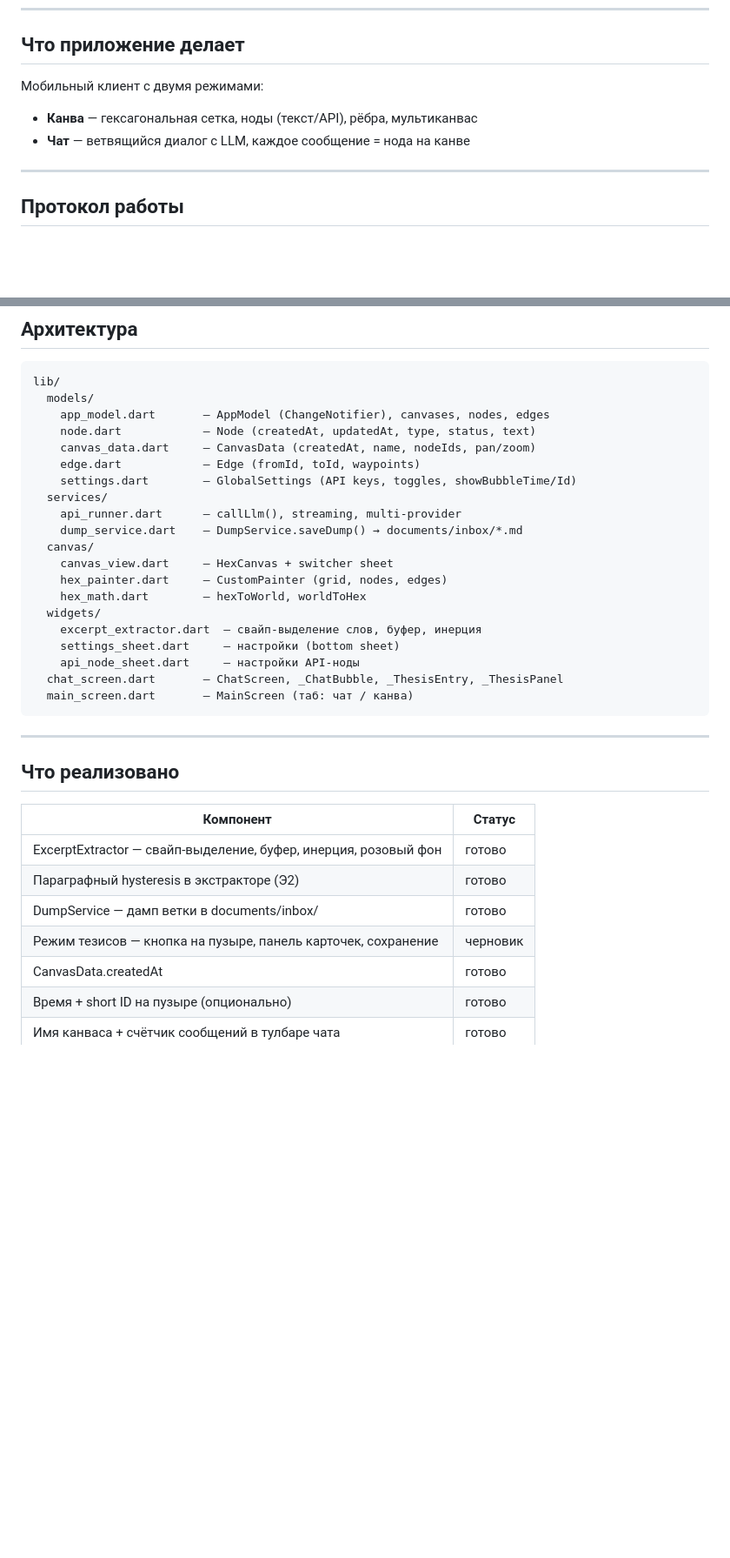
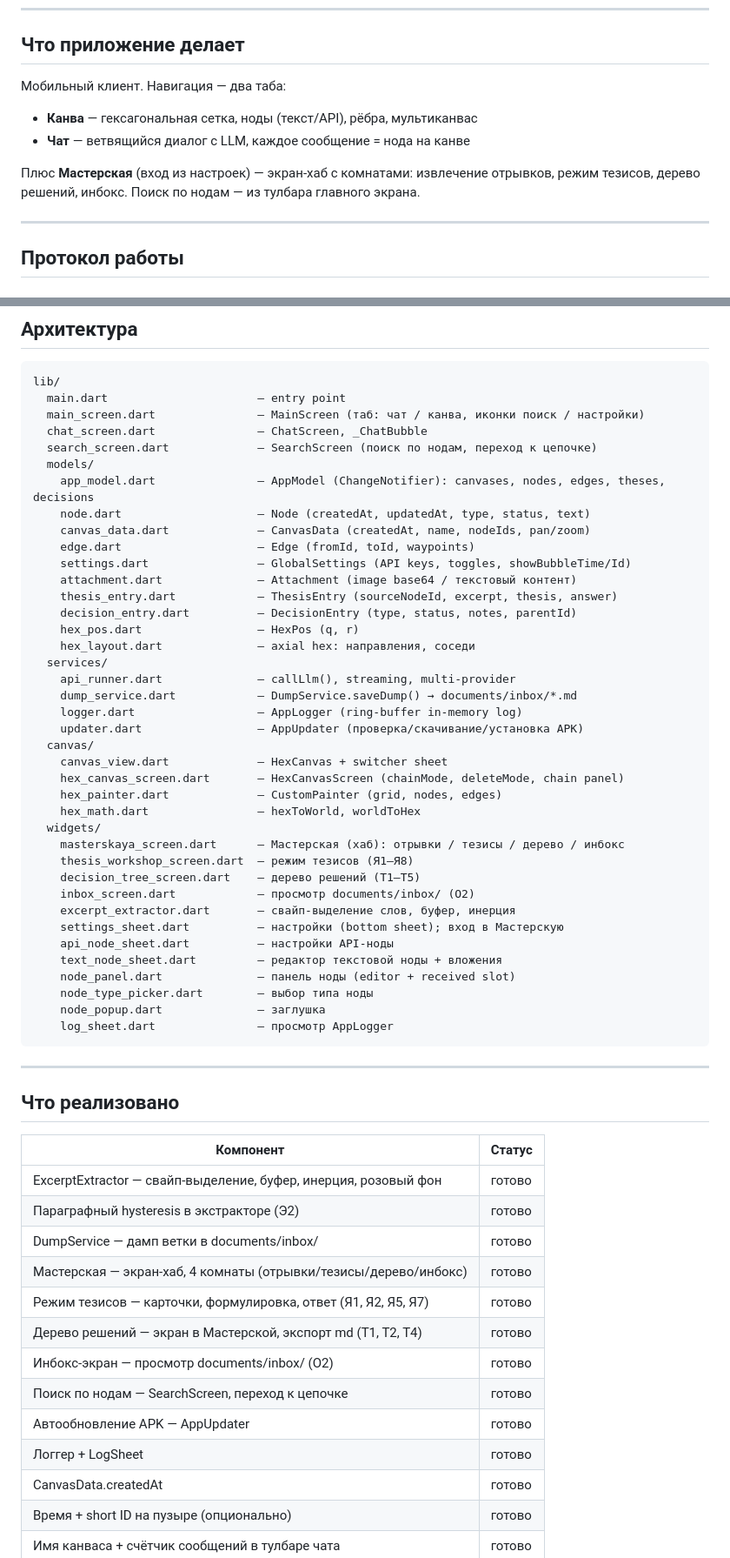
Before and after one commit to iamweasel89/musical-succotash, a Markdown page: PASSPORT.md, 2 parts joined by grey strips. Shown at 87% size. Rendered like a GitHub page; blank space fills up the shorter version.

Commit message:
docs: sync PASSPORT with actual lib/ structure
Архитектура: добавлены masterskaya_screen, thesis_workshop_screen,
decision_tree_screen, inbox_screen, search_screen, hex_canvas_screen,
node_panel, text_node_sheet, log_sheet, logger, updater, attachment,
thesis_entry, decision_entry, hex_pos, hex_layout.

Что реализовано: Мастерская как хаб с 4 комнатами, режим тезисов,
дерево решений, инбокс-экран, поиск по нодам, автообновление APK,
логгер.

https://claude.ai/code/session_01SWPPKLTUHNvhydcVgYpU5K

````diff
--- a/PASSPORT.md
+++ b/PASSPORT.md
@@ -9,9 +9,12 @@
 
 ## Что приложение делает
 
-Мобильный клиент с двумя режимами:
+Мобильный клиент. Навигация — два таба:
 - **Канва** — гексагональная сетка, ноды (текст/API), рёбра, мультиканвас
 - **Чат** — ветвящийся диалог с LLM, каждое сообщение = нода на канве
+
+Плюс **Мастерская** (вход из настроек) — экран-хаб с комнатами: извлечение отрывков, режим тезисов, дерево решений, инбокс.
+Поиск по нодам — из тулбара главного экрана.
 
 ---
 
@@ -60,25 +63,44 @@
 
 ```
 lib/
+  main.dart                      — entry point
+  main_screen.dart               — MainScreen (таб: чат / канва, иконки поиск / настройки)
+  chat_screen.dart               — ChatScreen, _ChatBubble
+  search_screen.dart             — SearchScreen (поиск по нодам, переход к цепочке)
   models/
-    app_model.dart       — AppModel (ChangeNotifier), canvases, nodes, edges
-    node.dart            — Node (createdAt, updatedAt, type, status, text)
-    canvas_data.dart     — CanvasData (createdAt, name, nodeIds, pan/zoom)
-    edge.dart            — Edge (fromId, toId, waypoints)
-    settings.dart        — GlobalSettings (API keys, toggles, showBubbleTime/Id)
+    app_model.dart               — AppModel (ChangeNotifier): canvases, nodes, edges, theses, decisions
+    node.dart                    — Node (createdAt, updatedAt, type, status, text)
+    canvas_data.dart             — CanvasData (createdAt, name, nodeIds, pan/zoom)
+    edge.dart                    — Edge (fromId, toId, waypoints)
+    settings.dart                — GlobalSettings (API keys, toggles, showBubbleTime/Id)
+    attachment.dart              — Attachment (image base64 / текстовый контент)
+    thesis_entry.dart            — ThesisEntry (sourceNodeId, excerpt, thesis, answer)
+    decision_entry.dart          — DecisionEntry (type, status, notes, parentId)
+    hex_pos.dart                 — HexPos (q, r)
+    hex_layout.dart              — axial hex: направления, соседи
   services/
-    api_runner.dart      — callLlm(), streaming, multi-provider
-    dump_service.dart    — DumpService.saveDump() → documents/inbox/*.md
+    api_runner.dart              — callLlm(), streaming, multi-provider
+    dump_service.dart            — DumpService.saveDump() → documents/inbox/*.md
+    logger.dart                  — AppLogger (ring-buffer in-memory log)
+    updater.dart                 — AppUpdater (проверка/скачивание/установка APK)
   canvas/
-    canvas_view.dart     — HexCanvas + switcher sheet
-    hex_painter.dart     — CustomPainter (grid, nodes, edges)
-    hex_math.dart        — hexToWorld, worldToHex
+    canvas_view.dart             — HexCanvas + switcher sheet
+    hex_canvas_screen.dart       — HexCanvasScreen (chainMode, deleteMode, chain panel)
+    hex_painter.dart             — CustomPainter (grid, nodes, edges)
+    hex_math.dart                — hexToWorld, worldToHex
   widgets/
-    excerpt_extractor.dart  — свайп-выделение слов, буфер, инерция
-    settings_sheet.dart     — настройки (bottom sheet)
-    api_node_sheet.dart     — настройки API-ноды
-  chat_screen.dart       — ChatScreen, _ChatBubble, _ThesisEntry, _ThesisPanel
-  main_screen.dart       — MainScreen (таб: чат / канва)
+    masterskaya_screen.dart      — Мастерская (хаб): отрывки / тезисы / дерево / инбокс
+    thesis_workshop_screen.dart  — режим тезисов (Я1–Я8)
+    decision_tree_screen.dart    — дерево решений (Т1–Т5)
+    inbox_screen.dart            — просмотр documents/inbox/ (О2)
+    excerpt_extractor.dart       — свайп-выделение слов, буфер, инерция
+    settings_sheet.dart          — настройки (bottom sheet); вход в Мастерскую
+    api_node_sheet.dart          — настройки API-ноды
+    text_node_sheet.dart         — редактор текстовой ноды + вложения
+    node_panel.dart              — панель ноды (editor + received slot)
+    node_type_picker.dart        — выбор типа ноды
+    node_popup.dart              — заглушка
+    log_sheet.dart               — просмотр AppLogger
 ```
 
 ---
@@ -90,7 +112,13 @@ lib/
 | ExcerptExtractor — свайп-выделение, буфер, инерция, розовый фон | готово |
 | Параграфный hysteresis в экстракторе (Э2) | готово |
 | DumpService — дамп ветки в documents/inbox/ | готово |
-| Режим тезисов — кнопка на пузыре, панель карточек, сохранение | черновик |
+| Мастерская — экран-хаб, 4 комнаты (отрывки/тезисы/дерево/инбокс) | готово |
+| Режим тезисов — карточки, формулировка, ответ (Я1, Я2, Я5, Я7) | готово |
+| Дерево решений — экран в Мастерской, экспорт md (Т1, Т2, Т4) | готово |
+| Инбокс-экран — просмотр documents/inbox/ (О2) | готово |
+| Поиск по нодам — SearchScreen, переход к цепочке | готово |
+| Автообновление APK — AppUpdater | готово |
+| Логгер + LogSheet | готово |
 | CanvasData.createdAt | готово |
 | Время + short ID на пузыре (опционально) | готово |
 | Имя канваса + счётчик сообщений в тулбаре чата | готово |
````
